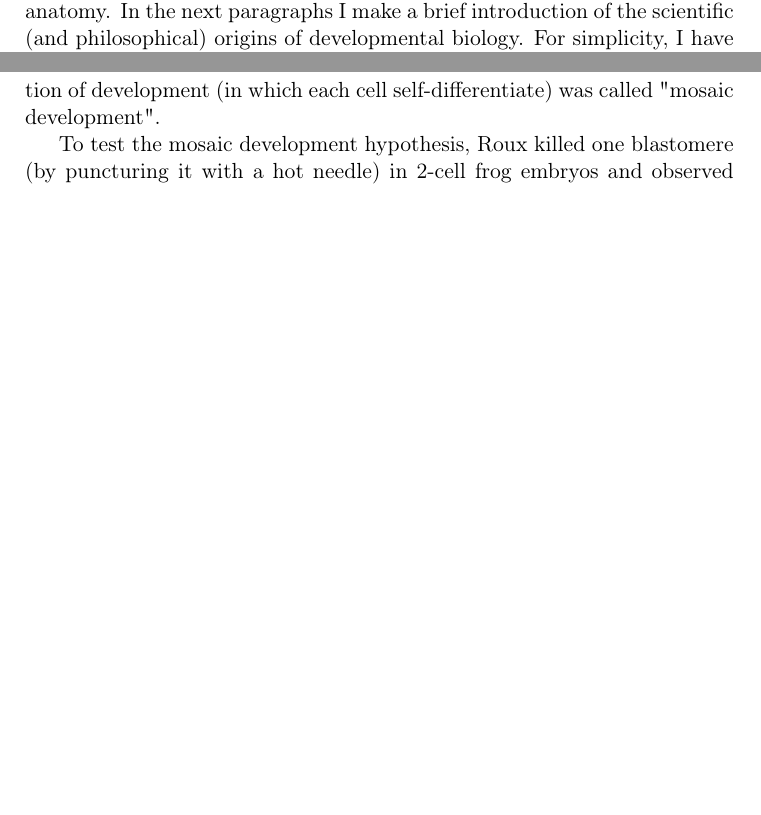
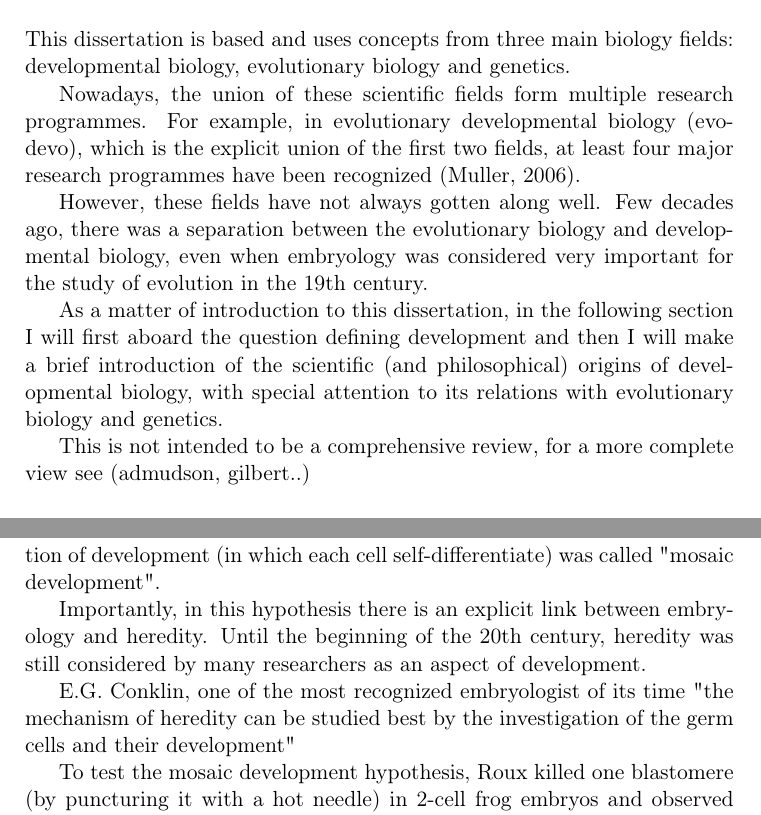
Before and after one commit to irepansalvador/Thesis, a LaTeX thesis (Thesis_structure.tex, which reads Parts/Introduction.tex): two parts of pages 10 and 11 of 41 before the commit and two parts of pages 9 and 12 of 42 after it, joined at a grey line, cut at the place of the change, the shorter picture padded with empty space. The pictures show the PDF file Thesis_structure.pdf that the author committed with the source.

Commit message:
Introduction to the interplay of evo, devo and genetics in Intro

```diff
--- a/Parts/Introduction.tex
+++ b/Parts/Introduction.tex
@@ -1,3 +1,22 @@
+
+This dissertation is based and uses concepts from three main biology fields:
+developmental biology, evolutionary biology and genetics.
+
+%
+Nowadays, the union of these scientific fields form multiple research programmes.
+For example, in evolutionary developmental biology (evo-devo), which is the explicit union of the first two fields, at least four major research programmes have been recognized (Muller, 2006).
+
+However, these fields have not always gotten along well.
+Few decades ago, there was a separation between the evolutionary biology and developmental biology, even when embryology was considered very important for the study of evolution in the 19th century.
+
+As a matter of introduction to this dissertation, in the following section I will first aboard the question defining development and then I will make a brief introduction of the scientific (and philosophical) origins of developmental biology, with special attention to its relations with evolutionary biology and genetics.
+
+This is not intended to be a comprehensive review, for a more complete view see (admudson, gilbert..)
+
+%Thesis main subjects:
+%increase of complexity in development with an evolutionary perspective
+%adaptation in the embryo
+
 
 \subsection{What is Development?}
 
@@ -25,5 +44,3 @@ In here I will use the "common view" of development (Minelli book ref2), that co
 
 \subsection{On the history of Developmental Biology}
 
-The roots of the modern development biology come from embryology and anatomy.
-In the next paragraphs I make a brief introduction of the scientific (and philosophical) origins of developmental biology.
@@ -65,5 +88,10 @@ In 1888? Wilhelm Roux (REF Roux 1880s), one of the co-founders of experimental e
 This theory stated that when a cell divides during development, "chromatin determinants" would be differentially inherited by the daughter cells, without any external influences (Weismann 1893), therefore, if a cell inherit "muscle-determinants" it will then differentiate into a muscle cell.
 This notion of development (in which each cell self-differentiate) was called "mosaic development".
 
+Importantly, in this hypothesis there is an explicit link between embryology and heredity.
+Until the beginning of the 20th century, heredity was still considered by many researchers as an aspect of development.
 
-To test the mosaic development hypothesis, Roux killed one blastomere (by puncturing it with a hot needle) in 2-cell frog embryos and observed that, just as Weismann theory predicted, a half embryo was formed. Even when just a few years later this hypothesis was proved to be wrong by Hans Driesch, one of his colleagues, Roux demonstrated that the problem of development was tractable and that hypotheses could be experimentally tested.
+E.G. Conklin, one of the most recognized embryologist of its time
+"the mechanism of heredity
+can be studied best by the investigation of
+the germ cells and their development"
```
Also changed, not shown: Thesis_structure.pdf, Parts/Introduction.tex (37 more changed lines).
